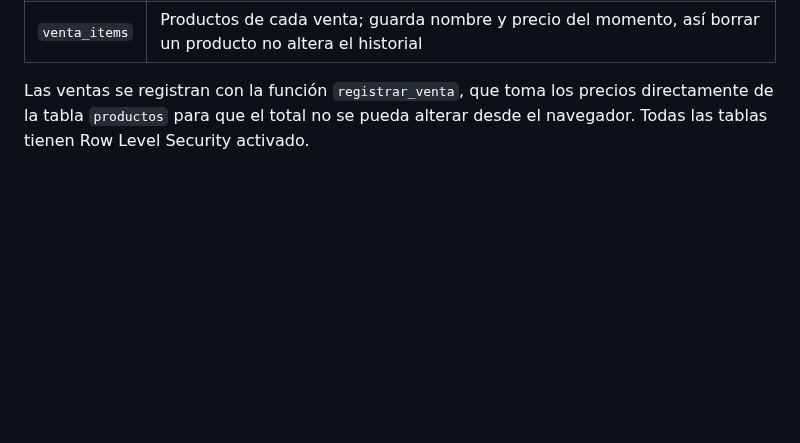
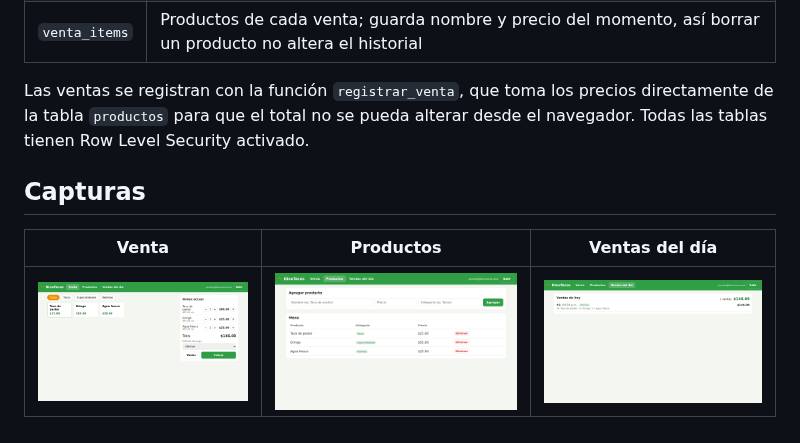
Before and after one commit to DanielDavB/dino_punto_de_venta, a Markdown page: README.md, the part around the change. Drawn GitHub-style; pictures changed too: capturas/2-venta.png (added), capturas/3-productos.png (added), capturas/4-ventas-del-dia.png (added); blank space fills up the shorter version.

Commit message:
Agregar capturas de la interfaz al README
Co-Authored-By: Claude Opus 5.5 <noreply@anthropic.com>
Claude-Session: https://claude.ai/code/session_01LHtfjz1WssXdtUpJSvBDt7

```diff
--- a/README.md
+++ b/README.md
@@ -36,3 +36,9 @@ El esquema está en `supabase/migrations/` (ya aplicado al proyecto):
 | `venta_items` | Productos de cada venta; guarda nombre y precio del momento, así borrar un producto no altera el historial |
 
 Las ventas se registran con la función `registrar_venta`, que toma los precios directamente de la tabla `productos` para que el total no se pueda alterar desde el navegador. Todas las tablas tienen Row Level Security activado.
+
+## Capturas
+
+| Venta | Productos | Ventas del día |
+| --- | --- | --- |
+| ![Venta](capturas/2-venta.png) | ![Productos](capturas/3-productos.png) | ![Ventas del día](capturas/4-ventas-del-dia.png) |
```
Also changed, not shown: capturas/1-login.png (added), capturas/5-celular.png (added).
